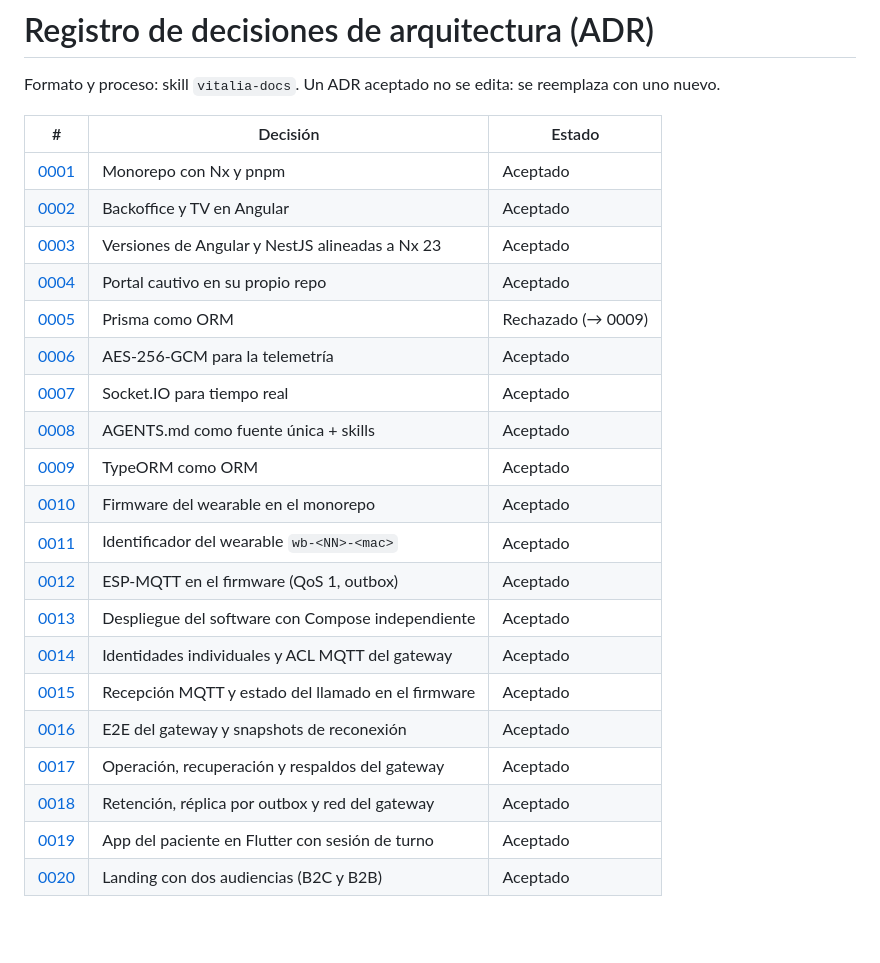
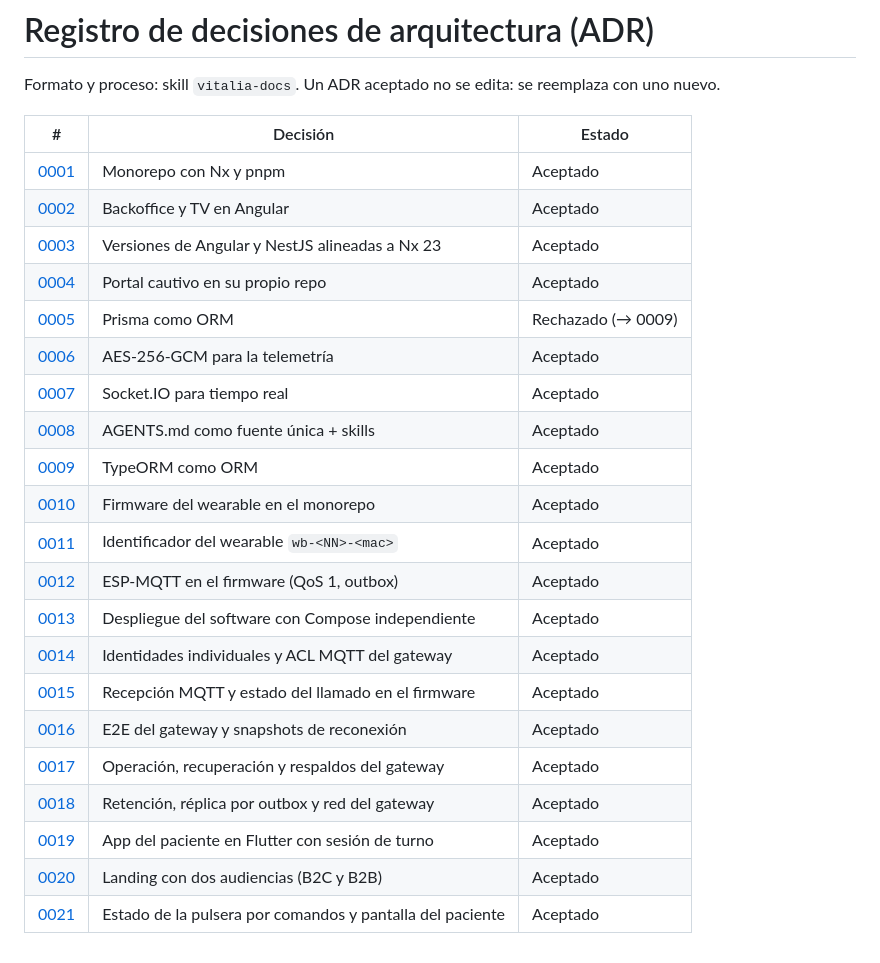
Before and after one commit to GastMolina267/pti-monorepo, a Markdown page: docs/adr/README.md, the part around the change. Drawn GitHub-style; blank space fills up the shorter version.

Commit message:
docs(docs): ADR 0021 y los cuatro comandos de la pulsera en 04-contratos
Co-Authored-By: Claude Opus 5.5 <noreply@anthropic.com>

```diff
--- a/docs/adr/README.md
+++ b/docs/adr/README.md
@@ -2,25 +2,26 @@
 
 Formato y proceso: skill `vitalia-docs`. Un ADR aceptado no se edita: se reemplaza con uno nuevo.
 
-| #                                                          | Decisión                                           | Estado             |
-| ---------------------------------------------------------- | -------------------------------------------------- | ------------------ |
-| [0001](0001-monorepo-nx.md)                                | Monorepo con Nx y pnpm                             | Aceptado           |
-| [0002](0002-backoffice-en-angular.md)                      | Backoffice y TV en Angular                         | Aceptado           |
-| [0003](0003-versiones-alineadas-a-nx.md)                   | Versiones de Angular y NestJS alineadas a Nx 23    | Aceptado           |
-| [0004](0004-portal-cautivo-fuera-del-monorepo.md)          | Portal cautivo en su propio repo                   | Aceptado           |
-| [0005](0005-orm-prisma.md)                                 | Prisma como ORM                                    | Rechazado (→ 0009) |
-| [0006](0006-cifrado-aes-256-gcm.md)                        | AES-256-GCM para la telemetría                     | Aceptado           |
-| [0007](0007-tiempo-real-socket-io.md)                      | Socket.IO para tiempo real                         | Aceptado           |
-| [0008](0008-contexto-ia-agents-md-y-skills.md)             | AGENTS.md como fuente única + skills               | Aceptado           |
-| [0009](0009-orm-typeorm.md)                                | TypeORM como ORM                                   | Aceptado           |
-| [0010](0010-firmware-del-wearable-en-el-monorepo.md)       | Firmware del wearable en el monorepo               | Aceptado           |
-| [0011](0011-identificador-del-wearable.md)                 | Identificador del wearable `wb-<NN>-<mac>`         | Aceptado           |
-| [0012](0012-esp-mqtt-en-el-firmware.md)                    | ESP-MQTT en el firmware (QoS 1, outbox)            | Aceptado           |
-| [0013](0013-despliegue-software-gateway.md)                | Despliegue del software con Compose independiente  | Aceptado           |
-| [0014](0014-identidades-y-acl-mqtt.md)                     | Identidades individuales y ACL MQTT del gateway    | Aceptado           |
-| [0015](0015-recibir-comandos-en-el-firmware.md)            | Recepción MQTT y estado del llamado en el firmware | Aceptado           |
-| [0016](0016-validar-gateway-con-navegadores-reales.md)     | E2E del gateway y snapshots de reconexión          | Aceptado           |
-| [0017](0017-operar-y-recuperar-el-gateway.md)              | Operación, recuperación y respaldos del gateway    | Aceptado           |
-| [0018](0018-operacion-de-largo-plazo-y-red-del-gateway.md) | Retención, réplica por outbox y red del gateway    | Aceptado           |
-| [0019](0019-app-del-paciente-en-flutter.md)                | App del paciente en Flutter con sesión de turno    | Aceptado           |
-| [0020](0020-landing-b2c-b2b.md)                            | Landing con dos audiencias (B2C y B2B)             | Aceptado           |
+| #                                                          | Decisión                                                  | Estado             |
+| ---------------------------------------------------------- | --------------------------------------------------------- | ------------------ |
+| [0001](0001-monorepo-nx.md)                                | Monorepo con Nx y pnpm                                    | Aceptado           |
+| [0002](0002-backoffice-en-angular.md)                      | Backoffice y TV en Angular                                | Aceptado           |
+| [0003](0003-versiones-alineadas-a-nx.md)                   | Versiones de Angular y NestJS alineadas a Nx 23           | Aceptado           |
+| [0004](0004-portal-cautivo-fuera-del-monorepo.md)          | Portal cautivo en su propio repo                          | Aceptado           |
+| [0005](0005-orm-prisma.md)                                 | Prisma como ORM                                           | Rechazado (→ 0009) |
+| [0006](0006-cifrado-aes-256-gcm.md)                        | AES-256-GCM para la telemetría                            | Aceptado           |
+| [0007](0007-tiempo-real-socket-io.md)                      | Socket.IO para tiempo real                                | Aceptado           |
+| [0008](0008-contexto-ia-agents-md-y-skills.md)             | AGENTS.md como fuente única + skills                      | Aceptado           |
+| [0009](0009-orm-typeorm.md)                                | TypeORM como ORM                                          | Aceptado           |
+| [0010](0010-firmware-del-wearable-en-el-monorepo.md)       | Firmware del wearable en el monorepo                      | Aceptado           |
+| [0011](0011-identificador-del-wearable.md)                 | Identificador del wearable `wb-<NN>-<mac>`                | Aceptado           |
+| [0012](0012-esp-mqtt-en-el-firmware.md)                    | ESP-MQTT en el firmware (QoS 1, outbox)                   | Aceptado           |
+| [0013](0013-despliegue-software-gateway.md)                | Despliegue del software con Compose independiente         | Aceptado           |
+| [0014](0014-identidades-y-acl-mqtt.md)                     | Identidades individuales y ACL MQTT del gateway           | Aceptado           |
+| [0015](0015-recibir-comandos-en-el-firmware.md)            | Recepción MQTT y estado del llamado en el firmware        | Aceptado           |
+| [0016](0016-validar-gateway-con-navegadores-reales.md)     | E2E del gateway y snapshots de reconexión                 | Aceptado           |
+| [0017](0017-operar-y-recuperar-el-gateway.md)              | Operación, recuperación y respaldos del gateway           | Aceptado           |
+| [0018](0018-operacion-de-largo-plazo-y-red-del-gateway.md) | Retención, réplica por outbox y red del gateway           | Aceptado           |
+| [0019](0019-app-del-paciente-en-flutter.md)                | App del paciente en Flutter con sesión de turno           | Aceptado           |
+| [0020](0020-landing-b2c-b2b.md)                            | Landing con dos audiencias (B2C y B2B)                    | Aceptado           |
+| [0021](0021-estado-de-la-pulsera-por-comandos.md)          | Estado de la pulsera por comandos y pantalla del paciente | Aceptado           |
```
Also changed, not shown: docs/04-contratos.md (+15 -5 lines), docs/adr/0021-estado-de-la-pulsera-por-comandos.md (added, +49 -0 lines).
